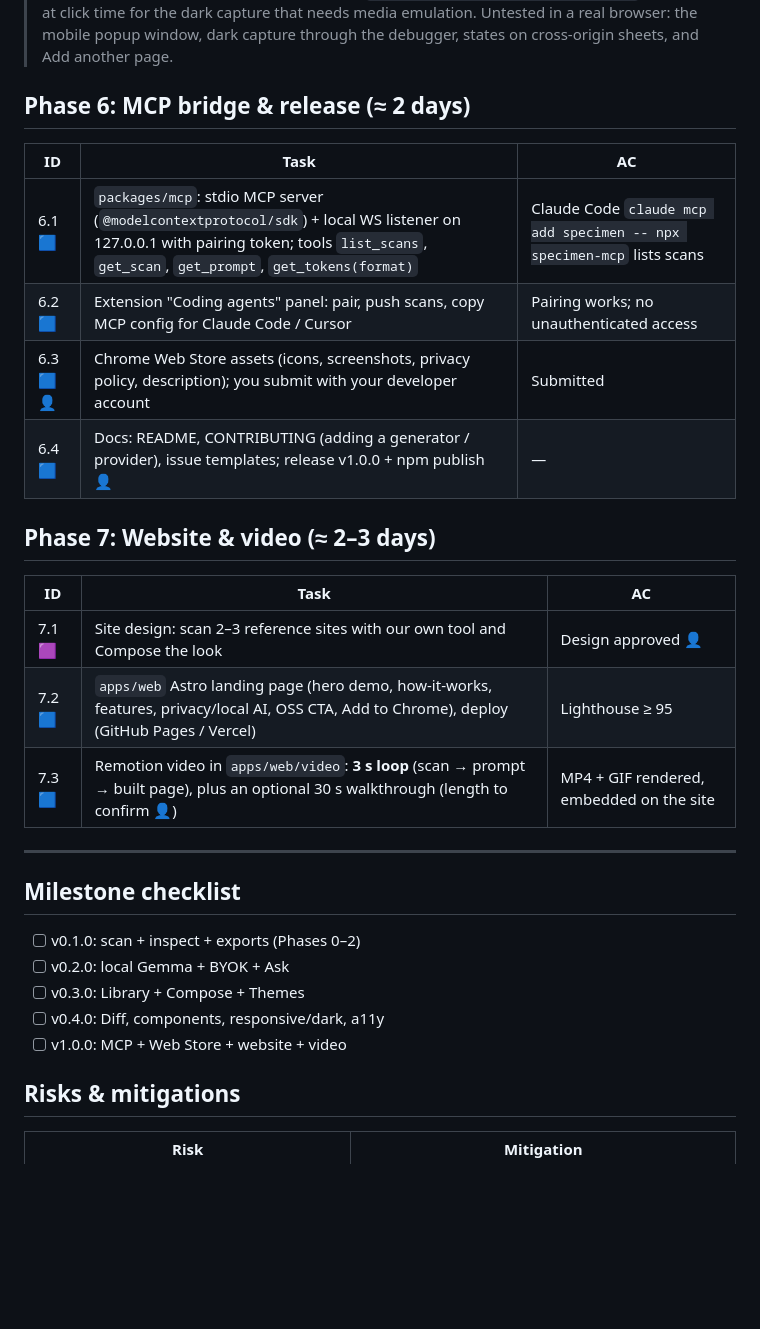
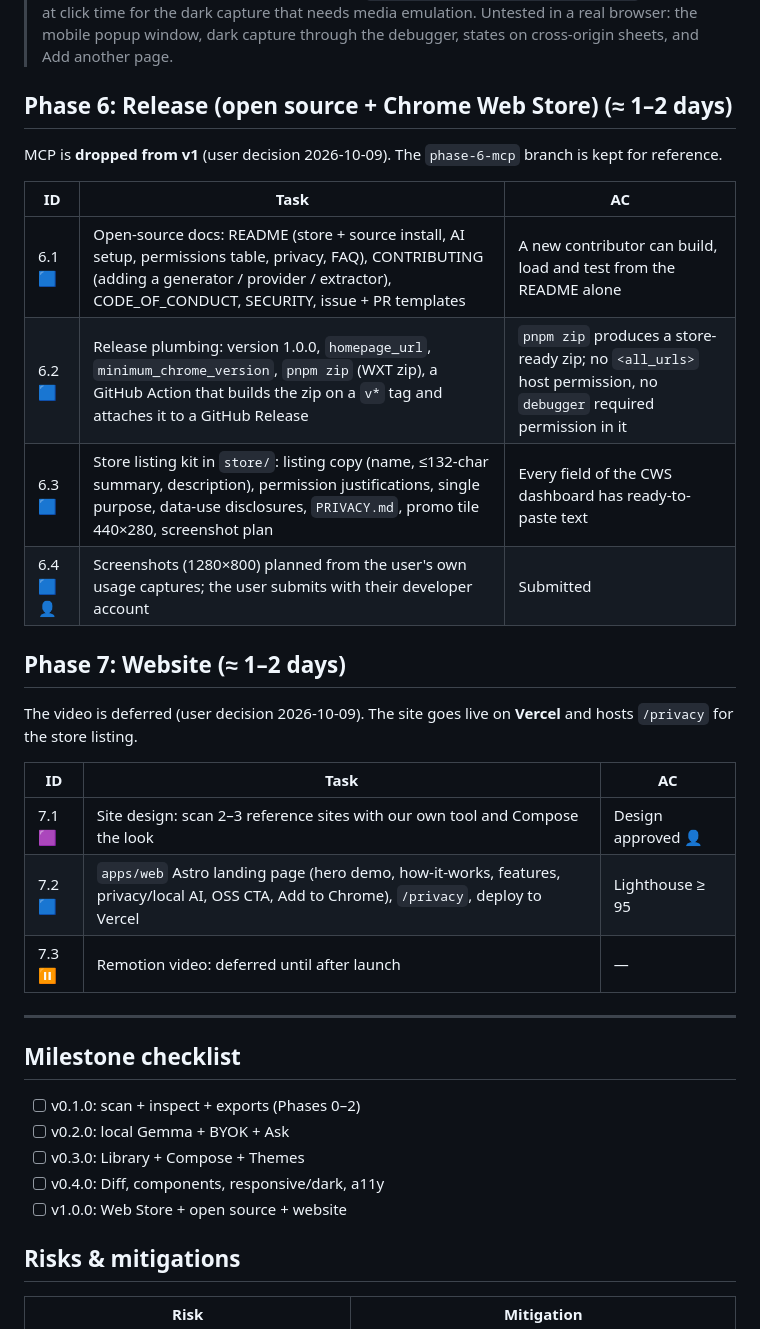
Before and after one commit to ayu-works/specimen, a Markdown page: docs/IMPLEMENTATION.md, the part around the change. Drawn GitHub-style; blank space fills up the shorter version.

Commit message:
Plan: Phase 6 is release (OSS + Web Store), MCP dropped; Phase 7 website on Vercel, video deferred
Co-Authored-By: Claude Opus 5.5 <noreply@anthropic.com>

```diff
--- a/docs/IMPLEMENTATION.md
+++ b/docs/IMPLEMENTATION.md
@@ -125,20 +125,24 @@ Legend: 🟦 Sonnet builds · 🟪 Opus (design/review) · 👤 needs you
 
 > **Phase 5 status:** 5.1–5.6 implemented (code only; tests deferred to the final testing pass). `schemaVersion` is now 3 (no-op migration from v2: adds the `measured` theme flag, mobile details, a11y pair roles/fix). Entry points, no new tabs: Scan result card (Also capture mobile, Dark mode line, Add another page), Inspect (Components, Accessibility, Blueprint Desktop/Mobile), Generate ("Built it? Check your build") and Library (card menu "Check a build against this"). The only permission addition is `optional_permissions: ["debugger"]`, requested at click time for the dark capture that needs media emulation. Untested in a real browser: the mobile popup window, dark capture through the debugger, states on cross-origin sheets, and Add another page.
 
-## Phase 6: MCP bridge & release (≈ 2 days)
+## Phase 6: Release (open source + Chrome Web Store) (≈ 1–2 days)
+MCP is **dropped from v1** (user decision 2026-10-09). The `phase-6-mcp` branch is kept for reference.
+
 | ID | Task | AC |
 |---|---|---|
-| 6.1 🟦 | `packages/mcp`: stdio MCP server (`@modelcontextprotocol/sdk`) + local WS listener on 127.0.0.1 with pairing token; tools `list_scans`, `get_scan`, `get_prompt`, `get_tokens(format)` | Claude Code `claude mcp add specimen -- npx specimen-mcp` lists scans |
-| 6.2 🟦 | Extension "Coding agents" panel: pair, push scans, copy MCP config for Claude Code / Cursor | Pairing works; no unauthenticated access |
-| 6.3 🟦👤 | Chrome Web Store assets (icons, screenshots, privacy policy, description); you submit with your developer account | Submitted |
-| 6.4 🟦 | Docs: README, CONTRIBUTING (adding a generator / provider), issue templates; release v1.0.0 + npm publish 👤 | — |
+| 6.1 🟦 | Open-source docs: README (store + source install, AI setup, permissions table, privacy, FAQ), CONTRIBUTING (adding a generator / provider / extractor), CODE_OF_CONDUCT, SECURITY, issue + PR templates | A new contributor can build, load and test from the README alone |
+| 6.2 🟦 | Release plumbing: version 1.0.0, `homepage_url`, `minimum_chrome_version`, `pnpm zip` (WXT zip), a GitHub Action that builds the zip on a `v*` tag and attaches it to a GitHub Release | `pnpm zip` produces a store-ready zip; no `<all_urls>` host permission, no `debugger` required permission in it |
+| 6.3 🟦 | Store listing kit in `store/`: listing copy (name, ≤132-char summary, description), permission justifications, single purpose, data-use disclosures, `PRIVACY.md`, promo tile 440×280, screenshot plan | Every field of the CWS dashboard has ready-to-paste text |
+| 6.4 🟦👤 | Screenshots (1280×800) planned from the user's own usage captures; the user submits with their developer account | Submitted |
 
-## Phase 7: Website & video (≈ 2–3 days)
+## Phase 7: Website (≈ 1–2 days)
+The video is deferred (user decision 2026-10-09). The site goes live on **Vercel** and hosts `/privacy` for the store listing.
+
 | ID | Task | AC |
 |---|---|---|
 | 7.1 🟪 | Site design: scan 2–3 reference sites with our own tool and Compose the look | Design approved 👤 |
-| 7.2 🟦 | `apps/web` Astro landing page (hero demo, how-it-works, features, privacy/local AI, OSS CTA, Add to Chrome), deploy (GitHub Pages / Vercel) | Lighthouse ≥ 95 |
-| 7.3 🟦 | Remotion video in `apps/web/video`: **3 s loop** (scan → prompt → built page), plus an optional 30 s walkthrough (length to confirm 👤) | MP4 + GIF rendered, embedded on the site |
+| 7.2 🟦 | `apps/web` Astro landing page (hero demo, how-it-works, features, privacy/local AI, OSS CTA, Add to Chrome), `/privacy`, deploy to Vercel | Lighthouse ≥ 95 |
+| 7.3 ⏸ | Remotion video: deferred until after launch | — |
 
 ---
 
@@ -147,7 +151,7 @@ Legend: 🟦 Sonnet builds · 🟪 Opus (design/review) · 👤 needs you
 - [ ] v0.2.0: local Gemma + BYOK + Ask
 - [ ] v0.3.0: Library + Compose + Themes
 - [ ] v0.4.0: Diff, components, responsive/dark, a11y
-- [ ] v1.0.0: MCP + Web Store + website + video
+- [ ] v1.0.0: Web Store + open source + website
 
 ## Risks & mitigations
 | Risk | Mitigation |
```
